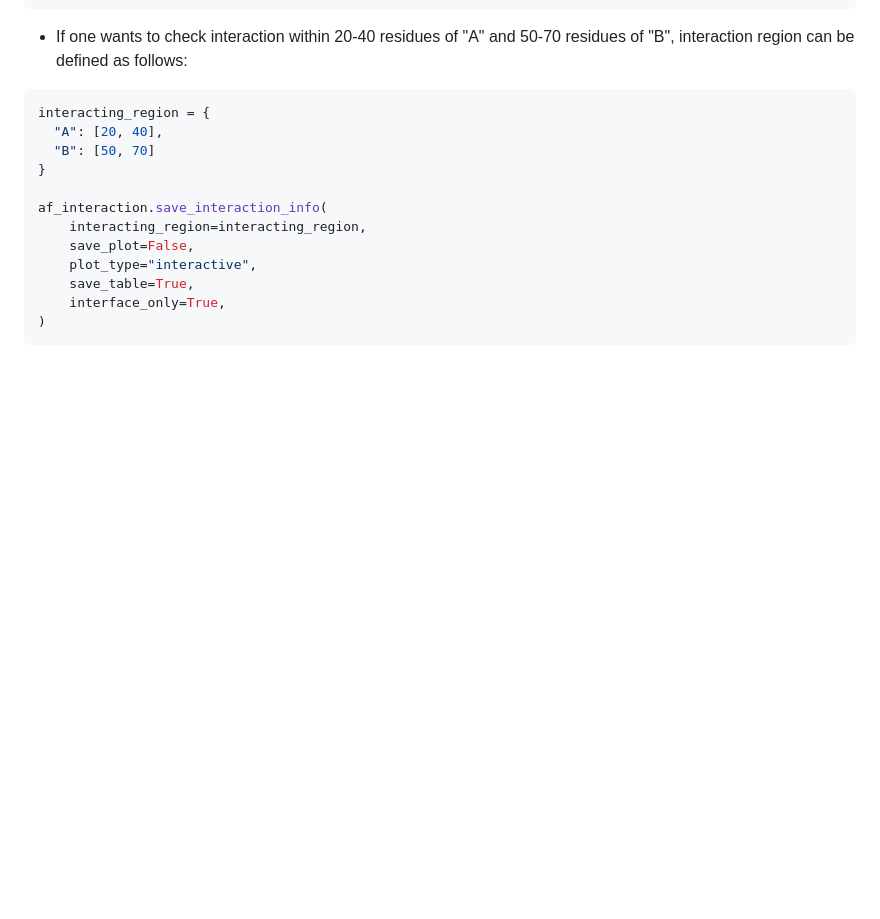
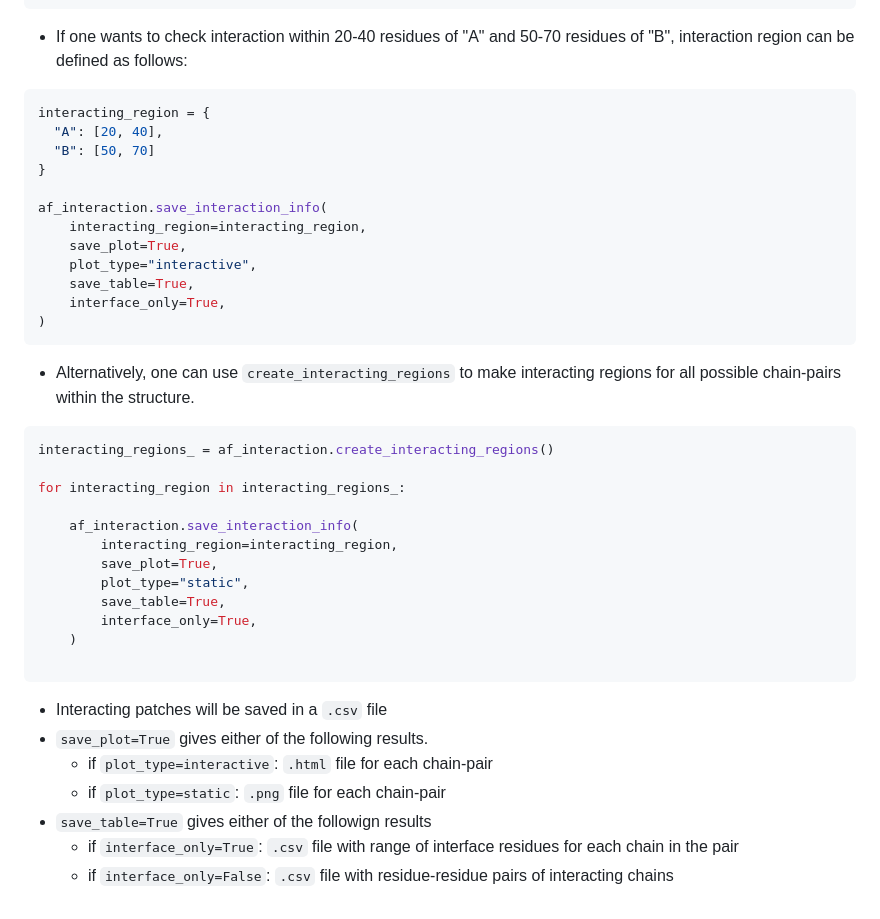
Before and after one commit to isblab/IMP_Toolbox, a Markdown page: af_pipeline/README.md, the part around the change. Drawn GitHub-style; blank space fills up the shorter version.

````diff
--- a/af_pipeline/README.md
+++ b/af_pipeline/README.md
@@ -357,9 +357,32 @@ interacting_region = {
 
 af_interaction.save_interaction_info(
     interacting_region=interacting_region,
-    save_plot=False,
+    save_plot=True,
     plot_type="interactive",
     save_table=True,
     interface_only=True,
 )
 ```
+- Alternatively, one can use `create_interacting_regions` to make interacting regions for all possible chain-pairs within the structure.
+
+```python
+interacting_regions_ = af_interaction.create_interacting_regions()
+
+for interacting_region in interacting_regions_:
+
+    af_interaction.save_interaction_info(
+        interacting_region=interacting_region,
+        save_plot=True,
+        plot_type="static",
+        save_table=True,
+        interface_only=True,
+    )
+
+```
+- Interacting patches will be saved in a `.csv` file
+- `save_plot=True` gives either of the following results.
+  - if `plot_type=interactive`: `.html` file for each chain-pair
+  - if `plot_type=static`: `.png` file for each chain-pair
+- `save_table=True` gives either of the followign results
+  - if `interface_only=True`: `.csv` file with range of interface residues for each chain in the pair
+  - if `interface_only=False`: `.csv` file with residue-residue pairs of interacting chains
````
